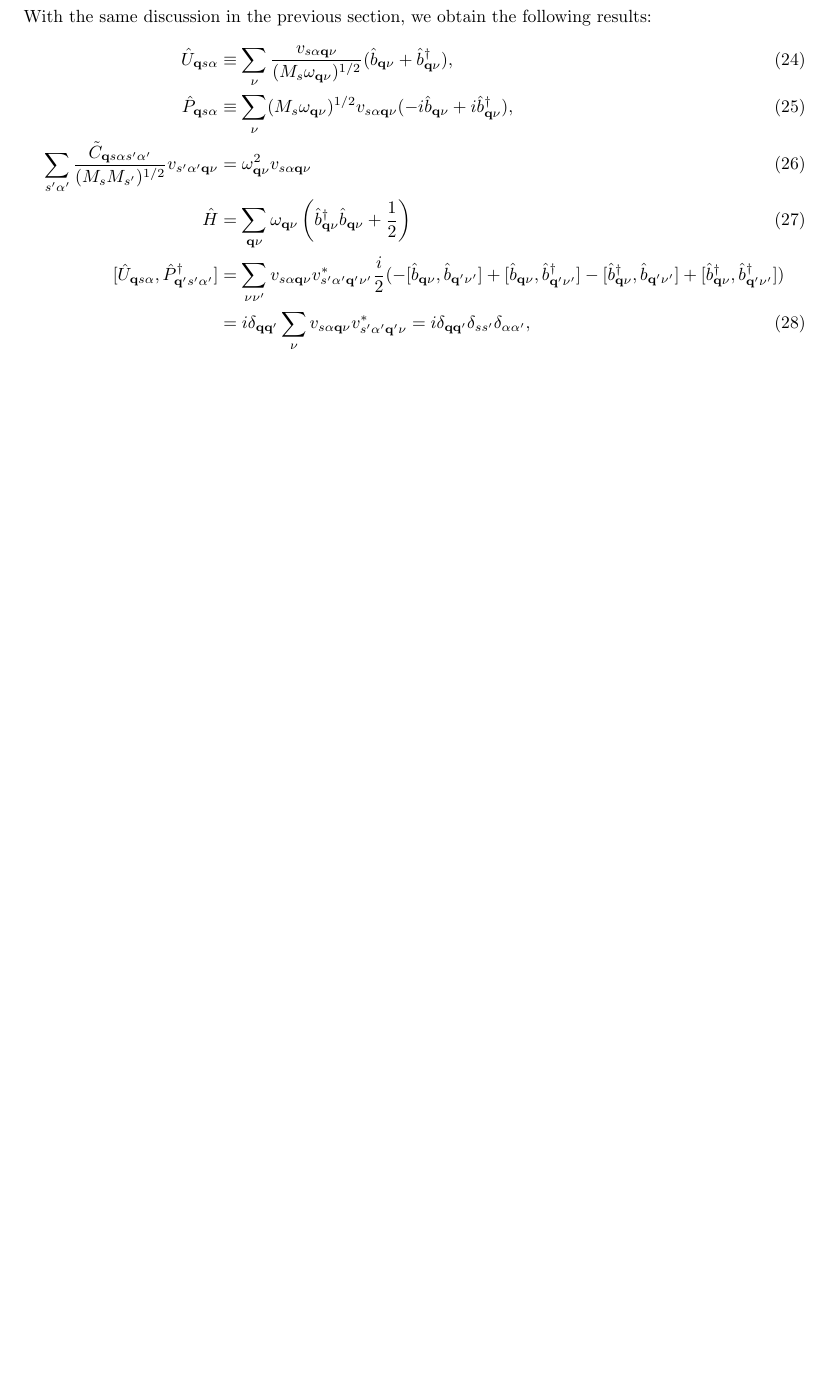
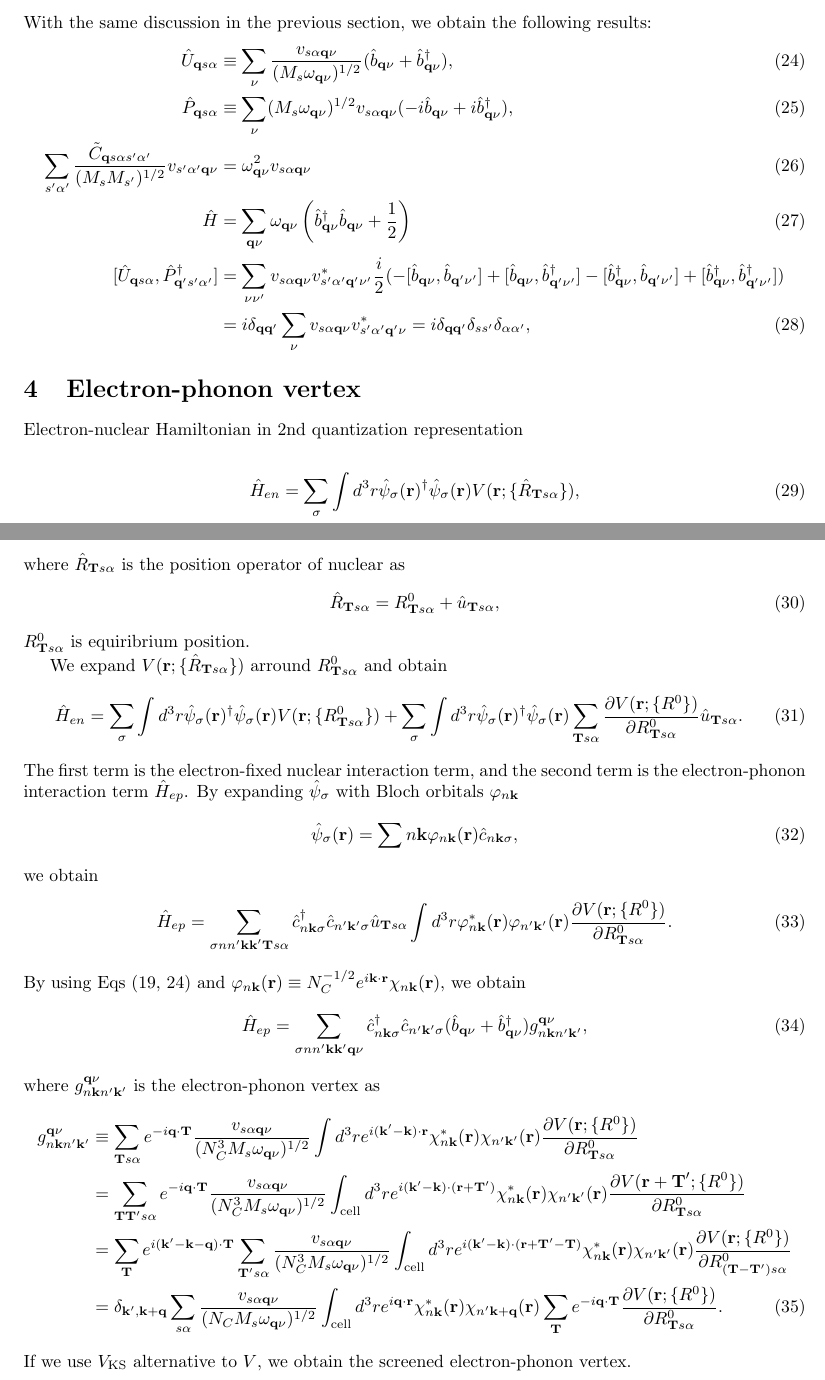
Before and after one commit to mitsuaki1987/mitsuaki1987.github.io, a LaTeX document (other/phonon.tex): part of page 3 of 3 before the commit and two parts of pages 3 and 4 of 4 after it, the two joined at a grey line, cut so that both start at the same text, the shorter picture padded with empty space. Compiled offline with pdfLaTeX.

Commit message:
Add el-ph

```diff
--- a/other/phonon.tex
+++ b/other/phonon.tex
@@ -200,4 +202,92 @@ With the same discussion in the previous section, we obtain the following result
     = i \delta_{\textbf{q}\textbf{q}'} \delta_{s s'}\delta_{\alpha \alpha'},
 \end{align}
 
+\section{Electron-phonon vertex}
+
+Electron-nuclear Hamiltonian in 2nd quantization representation
+
+\begin{align}
+    \hat{H}_{en} = \sum_{\sigma} \int d^3 r \hat{\psi}_{\sigma}(\textbf{r})^\dagger
+    \hat{\psi}_{\sigma}(\textbf{r}) V(\textbf{r};\{\hat{R}_{\textbf{T}s\alpha}\}),
+\end{align}
+where $\hat{R}_{\textbf{T}s\alpha}$ is the position operator of nuclear as
+\begin{align}
+    \hat{R}_{\textbf{T}s\alpha} = R^0_{\textbf{T}s\alpha} + \hat{u}_{\textbf{T}s\alpha},
+\end{align}
+$R^0_{\textbf{T}s\alpha}$ is equiribrium position.
+
+We expand $V(\textbf{r};\{\hat{R}_{\textbf{T}s\alpha}\})$ arround $R^0_{\textbf{T}s\alpha}$
+and obtain
+\begin{align}
+    \hat{H}_{en} = \sum_{\sigma} \int d^3 r \hat{\psi}_{\sigma}(\textbf{r})^\dagger
+    \hat{\psi}_{\sigma}(\textbf{r}) V(\textbf{r};\{R^0_{\textbf{T}s\alpha}\})
+    +
+    \sum_{\sigma} \int d^3 r \hat{\psi}_{\sigma}(\textbf{r})^\dagger
+    \hat{\psi}_{\sigma}(\textbf{r}) \sum_{\textbf{T}s\alpha}
+    \frac{\partial V(\textbf{r};\{R^0\})}{\partial R^0_{\textbf{T}s\alpha}}
+    \hat{u}_{\textbf{T}s\alpha}.
+\end{align}
+The first term is the electron-fixed nuclear interaction term, and the second term is the electron-phonon interaction term $\hat{H}_{ep}$.
+By expanding $\hat{\psi}_{\sigma}$ with Bloch orbitals $\varphi_{n\textbf{k}}$
+\begin{align}
+    \hat{\psi}_{\sigma}(\textbf{r}) = \sum{n\textbf{k}}\varphi_{n\textbf{k}}(\textbf{r})
+    \hat{c}_{n\textbf{k}\sigma},
+\end{align}
+we obtain
+\begin{align}
+    \hat{H}_{ep} = \sum_{\sigma n n' \textbf{k} \textbf{k}' \textbf{T}s\alpha}
+    \hat{c}_{n\textbf{k}\sigma}^\dagger \hat{c}_{n'\textbf{k}'\sigma}
+    \hat{u}_{\textbf{T}s\alpha}
+    \int d^3 r \varphi_{n\textbf{k}}^*(\textbf{r})\varphi_{n'\textbf{k}'}(\textbf{r})
+    \frac{\partial V(\textbf{r};\{R^0\})}{\partial R^0_{\textbf{T}s\alpha}}.
+\end{align}
+By using Eqs (\ref{eq_ftup}, \ref{eq_ub}) and
+$\varphi_{n\textbf{k}}(\textbf{r}) \equiv N^{-1/2}_C e^{i \textbf{k} \cdot \textbf{r}}
+\chi_{n\textbf{k}}(\textbf{r})$, we obtain
+\begin{align}
+    \hat{H}_{ep} = \sum_{\sigma n n' \textbf{k} \textbf{k}' \textbf{q} \nu}
+    \hat{c}_{n\textbf{k}\sigma}^\dagger \hat{c}_{n'\textbf{k}'\sigma}
+    (\hat{b}_{\textbf{q}\nu} + \hat{b}_{\textbf{q}\nu}^\dagger)
+    g_{n\textbf{k} n'\textbf{k}'}^{\textbf{q}\nu},
+\end{align}
+where $g_{n\textbf{k} n'\textbf{k}'}^{\textbf{q}\nu}$ is the electron-phonon vertex as
+\begin{align}
+    g_{n\textbf{k} n'\textbf{k}'}^{\textbf{q}\nu} &\equiv
+    \sum_{\textbf{T}s\alpha}
+    e^{-i\textbf{q}\cdot\textbf{T}}
+    \frac{v_{s\alpha \textbf{q}\nu}}{(N_C^3 M_s \omega_{\textbf{q}\nu})^{1/2}}
+    \int d^3 r e^{i(\textbf{k}'-\textbf{k}) \cdot \textbf{r}}
+    \chi_{n\textbf{k}}^*(\textbf{r})\chi_{n'\textbf{k}'}(\textbf{r})
+    \frac{\partial V(\textbf{r};\{R^0\})}{\partial R^0_{\textbf{T}s\alpha}}
+    \nonumber \\
+    &=
+    \sum_{\textbf{T} \textbf{T}'s\alpha}
+    e^{-i\textbf{q}\cdot\textbf{T}}
+    \frac{v_{s\alpha \textbf{q}\nu}}{(N_C^3 M_s \omega_{\textbf{q}\nu})^{1/2}}
+    \int_{\textrm{cell}} d^3 r
+    e^{i(\textbf{k}'-\textbf{k}) \cdot (\textbf{r}+\textbf{T}')}
+    \chi_{n\textbf{k}}^*(\textbf{r})\chi_{n'\textbf{k}'}(\textbf{r})
+    \frac{\partial V(\textbf{r}+\textbf{T}';\{R^0\})}{\partial R^0_{\textbf{T}s\alpha}}
+    \nonumber \\
+    &=
+    \sum_{\textbf{T}}
+    e^{i(\textbf{k}'-\textbf{k}-\textbf{q})\cdot\textbf{T}}
+    \sum_{\textbf{T}'s\alpha}
+    \frac{v_{s\alpha \textbf{q}\nu}}{(N_C^3 M_s \omega_{\textbf{q}\nu})^{1/2}}
+    \int_{\textrm{cell}} d^3 r
+    e^{i(\textbf{k}'-\textbf{k}) \cdot (\textbf{r}+\textbf{T}'-\textbf{T})}
+    \chi_{n\textbf{k}}^*(\textbf{r})\chi_{n'\textbf{k}'}(\textbf{r})
+    \frac{\partial V(\textbf{r};\{R^0\})}{\partial R^0_{(\textbf{T}-\textbf{T}')s\alpha}}
+    \nonumber \\
+    &=
+    \delta_{\textbf{k}',\textbf{k}+\textbf{q}}
+    \sum_{s\alpha}
+    \frac{v_{s\alpha \textbf{q}\nu}}{(N_C M_s \omega_{\textbf{q}\nu})^{1/2}}
+    \int_{\textrm{cell}} d^3 r
+    e^{i \textbf{q} \cdot \textbf{r}}
+    \chi_{n\textbf{k}}^*(\textbf{r})\chi_{n'\textbf{k}+\textbf{q}}(\textbf{r})
+    \sum_{\textbf{T}}e^{-i \textbf{q} \cdot \textbf{T}}
+    \frac{\partial V(\textbf{r};\{R^0\})}{\partial R^0_{\textbf{T}s\alpha}}.
+\end{align}
+If we use $V_{\textrm{KS}}$ alternative to $V$, we obtain the screened electron-phonon vertex.
 \end{document}
```
Also changed, not shown: other/phonon.pdf, other/phonon.tex (2 more changed lines).
